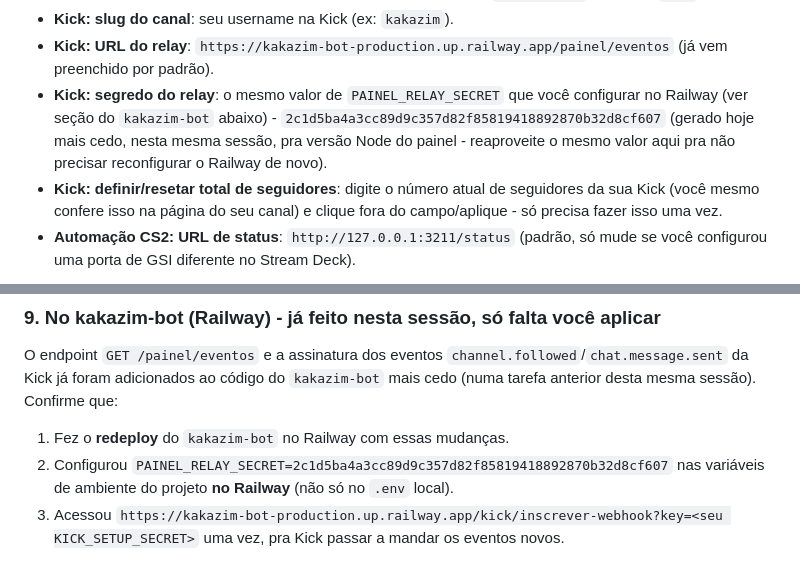
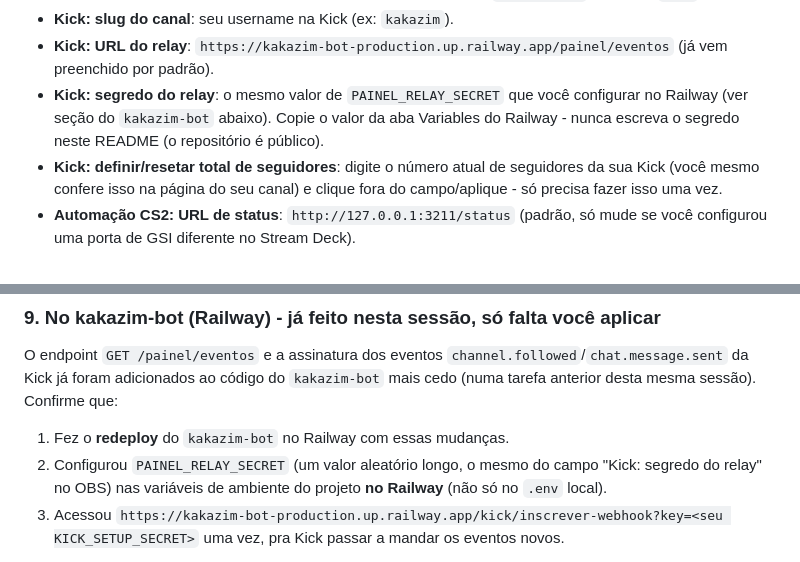
Before and after one commit to Kakabg/kakazim-obs, a Markdown page: obs-script/README.md, 2 parts joined by grey strips. GitHub-like rendering.

Commit message:
README: remove o valor do PAINEL_RELAY_SECRET (repo publico)

```diff
--- a/obs-script/README.md
+++ b/obs-script/README.md
@@ -285,10 +285,9 @@ Com o script selecionado na lista, os campos aparecem à direita:
 - **Kick: URL do relay**: `https://kakazim-bot-production.up.railway.app/painel/eventos`
   (já vem preenchido por padrão).
 - **Kick: segredo do relay**: o mesmo valor de `PAINEL_RELAY_SECRET` que
-  você configurar no Railway (ver seção do `kakazim-bot` abaixo) -
-  `2c1d5ba4a3cc89d9c357d82f85819418892870b32d8cf607` (gerado hoje mais cedo,
-  nesta mesma sessão, pra versão Node do painel - reaproveite o mesmo valor
-  aqui pra não precisar reconfigurar o Railway de novo).
+  você configurar no Railway (ver seção do `kakazim-bot` abaixo). Copie o
+  valor da aba Variables do Railway - nunca escreva o segredo neste README
+  (o repositório é público).
 - **Kick: definir/resetar total de seguidores**: digite o número atual de
   seguidores da sua Kick (você mesmo confere isso na página do seu canal) e
   clique fora do campo/aplique - só precisa fazer isso uma vez.
@@ -343,8 +342,8 @@ código do `kakazim-bot` mais cedo (numa tarefa anterior desta mesma sessão).
 Confirme que:
 
 1. Fez o **redeploy** do `kakazim-bot` no Railway com essas mudanças.
-2. Configurou `PAINEL_RELAY_SECRET=2c1d5ba4a3cc89d9c357d82f85819418892870b32d8cf607`
-   nas variáveis de ambiente do projeto **no Railway** (não só no `.env`
+2. Configurou `PAINEL_RELAY_SECRET` (um valor aleatório longo, o mesmo do
+   campo "Kick: segredo do relay" no OBS) nas variáveis de ambiente do projeto **no Railway** (não só no `.env`
    local).
 3. Acessou `https://kakazim-bot-production.up.railway.app/kick/inscrever-webhook?key=<seu KICK_SETUP_SECRET>`
    uma vez, pra Kick passar a mandar os eventos novos.
```
